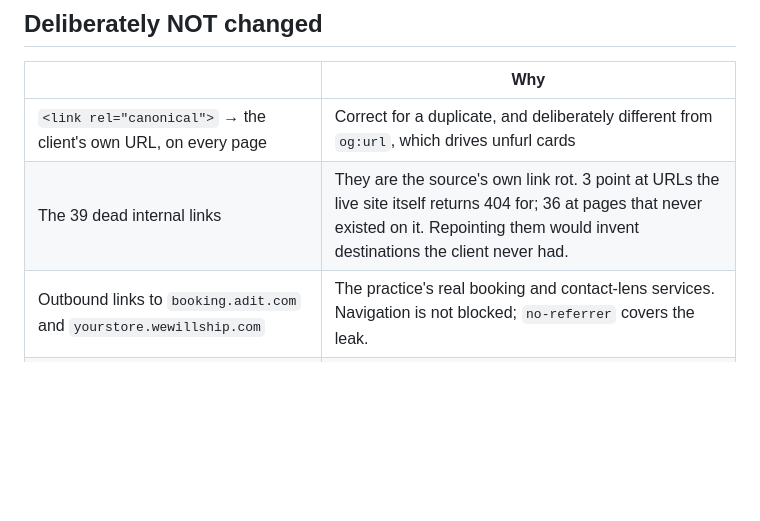
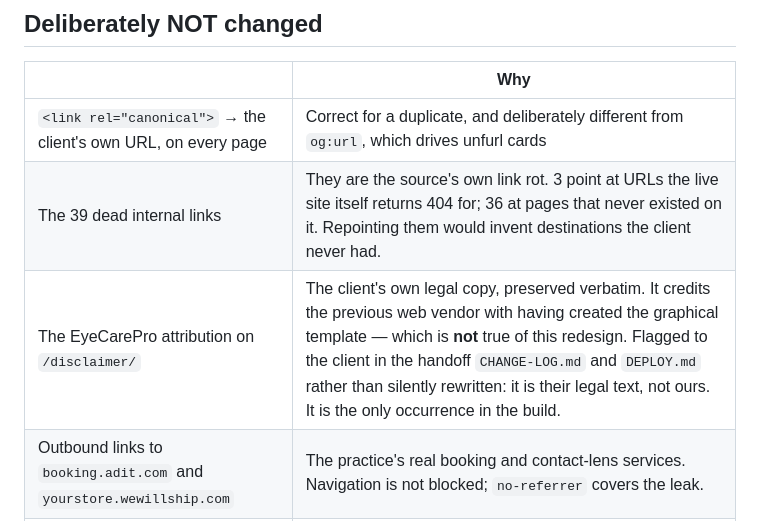
Before and after one commit to SGENCMS/urbanoptics, a Markdown page: PROVENANCE.md, the part around the change. Drawn GitHub-style; blank space fills up the shorter version.

Commit message:
Flag the previous vendor's attribution on /disclaimer/
The disclaimer page carries EyeCarePro boilerplate stating that the graphical
template was created by them. That is no longer true of this build. It is the
client's legal copy, so it is preserved verbatim and flagged in the handoff docs
rather than rewritten here.

Found by an adversarial pre-publish audit; sr-decontaminate does not catch it
because EyeCarePro is a web vendor, not a CMS.

Co-Authored-By: Claude Opus 5 (1M context) <noreply@anthropic.com>

```diff
--- a/PROVENANCE.md
+++ b/PROVENANCE.md
@@ -63,6 +63,7 @@ on the patient intake form mandatory), and 206 pages carried multiple `<h1>`s.
 | --- | --- |
 | `<link rel="canonical">` → the client's own URL, on every page | Correct for a duplicate, and deliberately different from `og:url`, which drives unfurl cards |
 | The 39 dead internal links | They are the source's own link rot. 3 point at URLs the live site itself returns 404 for; 36 at pages that never existed on it. Repointing them would invent destinations the client never had. |
+| The EyeCarePro attribution on `/disclaimer/` | The client's own legal copy, preserved verbatim. It credits the previous web vendor with having created the graphical template — which is **not** true of this redesign. Flagged to the client in the handoff `CHANGE-LOG.md` and `DEPLOY.md` rather than silently rewritten: it is their legal text, not ours. It is the only occurrence in the build. |
 | Outbound links to `booking.adit.com` and `yourstore.wewillship.com` | The practice's real booking and contact-lens services. Navigation is not blocked; `no-referrer` covers the leak. |
 | `site.css`, `tokens.css`, `motion.css` | Byte-identical to the handoff build. The banner's styles live in a separate `preview-banner.css` so the deliverable's stylesheets are not touched. |
 
```
